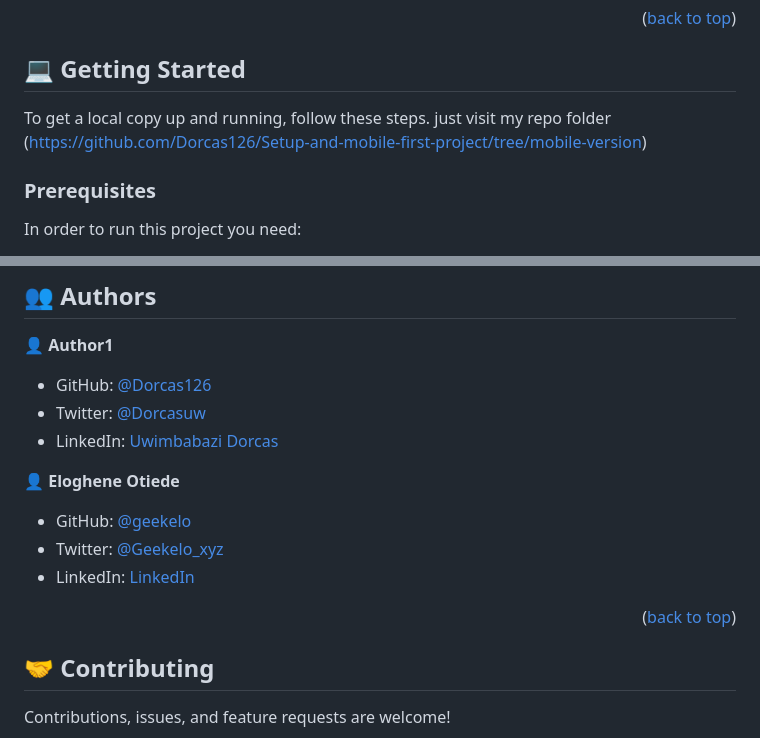
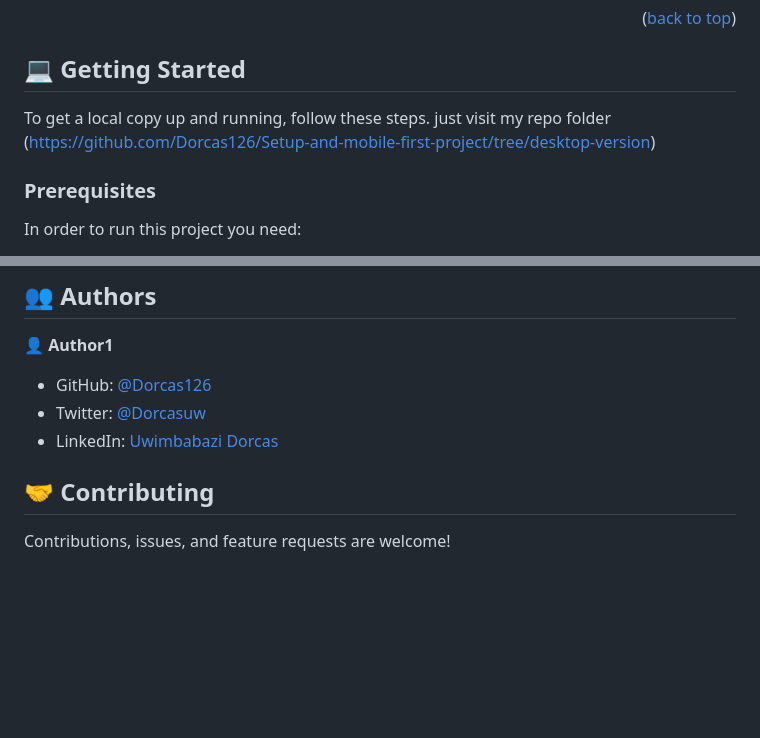
Before and after one commit to Dorcas126/Setup-and-mobile-first-project, a Markdown page: README.md, 2 parts joined by grey strips. Rendered like a GitHub page; blank space fills up the shorter version.

```diff
--- a/README.md
+++ b/README.md
@@ -80,7 +80,7 @@ and styled it , by giving it a color.
 ## 💻 Getting Started
 
 To get a local copy up and running, follow these steps.
-just visit my repo folder (https://github.com/Dorcas126/Setup-and-mobile-first-project/tree/mobile-version)
+just visit my repo folder (https://github.com/Dorcas126/Setup-and-mobile-first-project/tree/desktop-version)
 
 ### Prerequisites
 
@@ -125,15 +125,6 @@ Linters
 - Twitter: [@Dorcasuw](https://twitter.com/Dorcasuwi)
 - LinkedIn: [Uwimbabazi Dorcas](https://www.linkedin.com/in/uwimbabazi-dorcas-956a5a226/)
 
-👤 **Eloghene Otiede**
-
-- GitHub: [@geekelo](https://github.com/geekelo)
-- Twitter: [@Geekelo_xyz](https://twitter.com/Geekelo_xyz)
-- LinkedIn: [LinkedIn](https://linkedin.com/in/eloghene-otiede)
-
-<p align="right">(<a href="#readme-top">back to top</a>)</p>
-
-
 <!-- CONTRIBUTING -->
 
 ## 🤝 Contributing
```
Also changed, not shown: other parts of README.md (+1 -1 lines).
